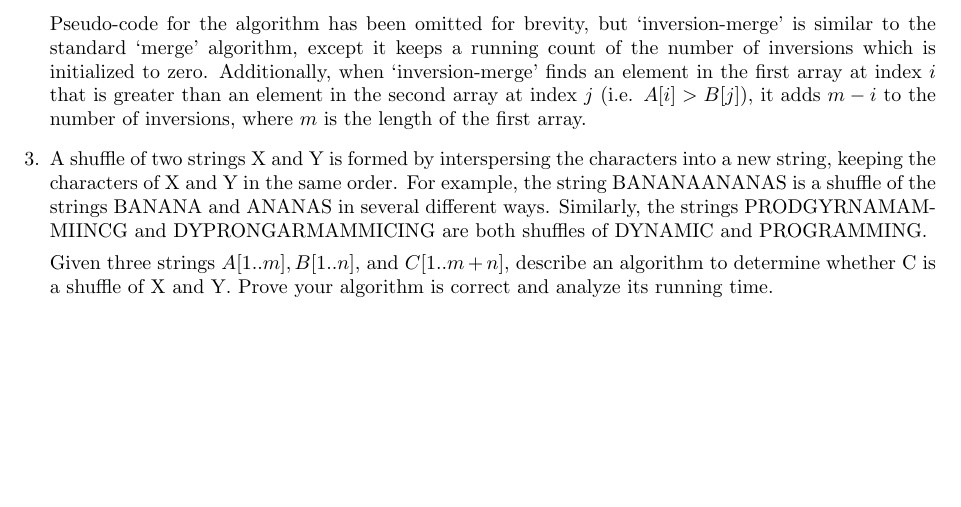
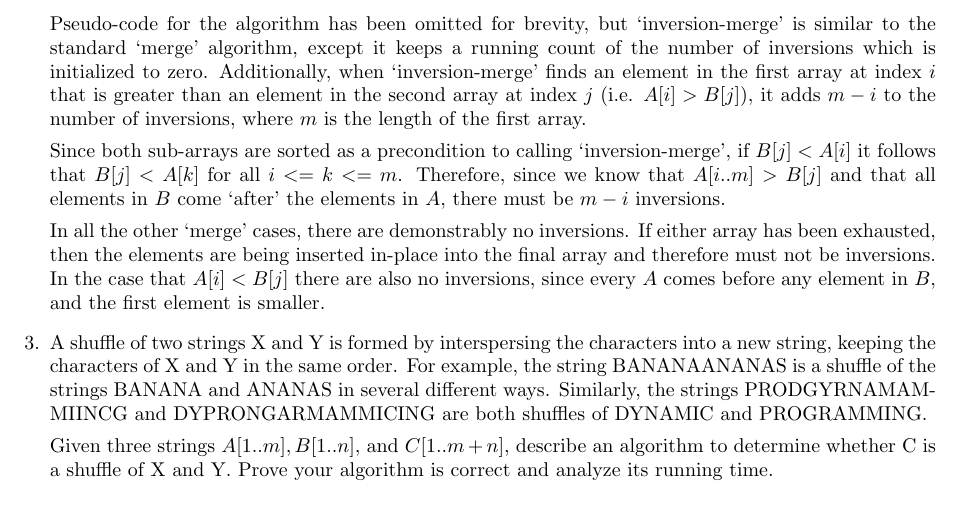
Before and after one commit to hillst/CS515HW1, a LaTeX problem sheet (HW1.tex): part of page 3 of 4 before the commit and part of page 3 of 5 after it, cut so that both start at the same text, the shorter picture padded with empty space. Compiled offline with pdfLaTeX.

Commit message:
two done?

```diff
--- a/HW1.tex
+++ b/HW1.tex
@@ -148,7 +148,9 @@ The number of inversions in the array would then be equal to the number of inver
 Pseudo-code for the algorithm has been omitted for brevity, but `inversion-merge' is similar to the standard `merge' algorithm, except it keeps a running count of the number of inversions which is initialized to zero.
 Additionally, when `inversion-merge' finds an element in the first array at index $i$ that is greater than an element in the second array at index $j$ (i.e. $A[i] > B[j]$), it adds $m-i$ to the number of inversions, where $m$ is the length of the first array.
 
+Since both sub-arrays are sorted as a precondition to calling `inversion-merge', if $B[j] < A[i]$ it follows that $B[j] < A[k]$ for all $i <= k <=m$. Therefore, since we know that $A[i..m] > B[j]$ and that all elements in $B$ come `after' the elements in $A$, there must be $m-i$ inversions.
 
+In all the other `merge' cases, there are demonstrably no inversions. If either array has been exhausted, then the elements are being inserted in-place into the final array and therefore must not be inversions. In the case that $A[i] < B[j]$ there are also no inversions, since every $A$ comes before any element in $B$, and the first element is smaller.
 
 \item
 A shuffle of two strings X and Y is formed by interspersing the characters into a new string,
```
